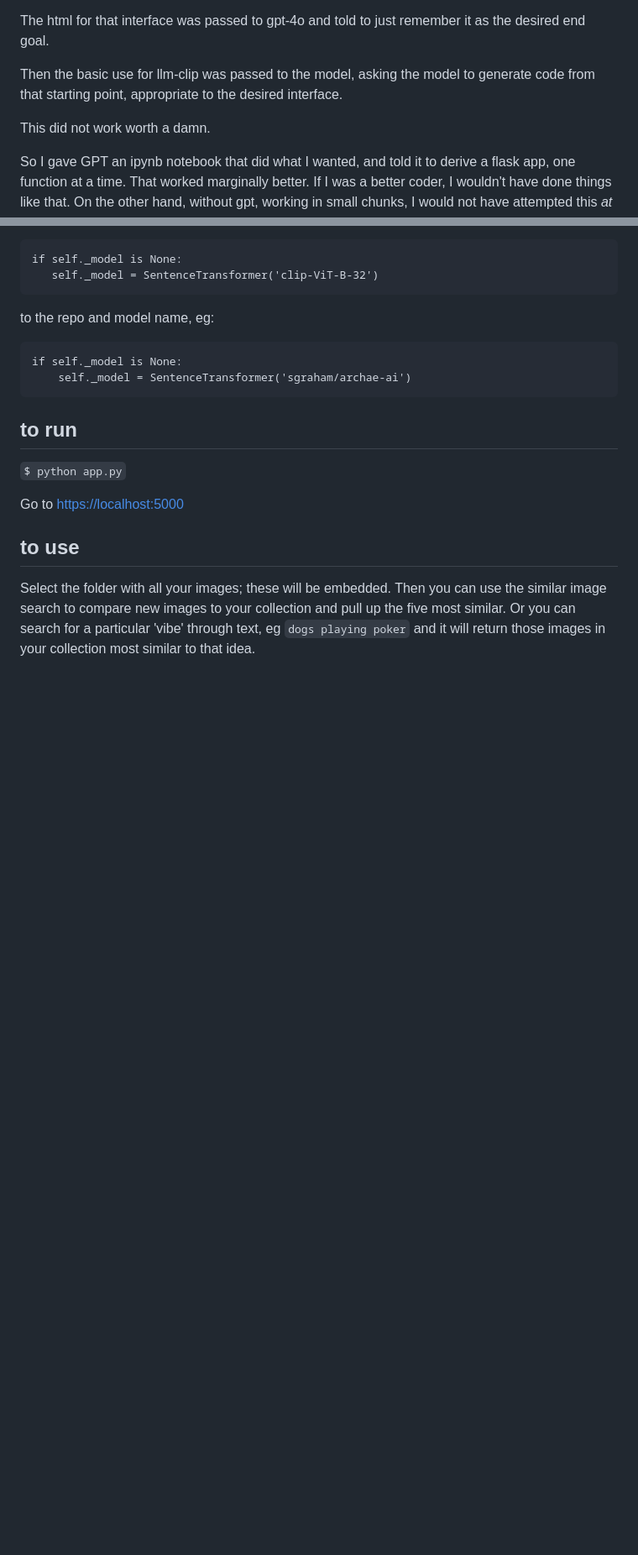
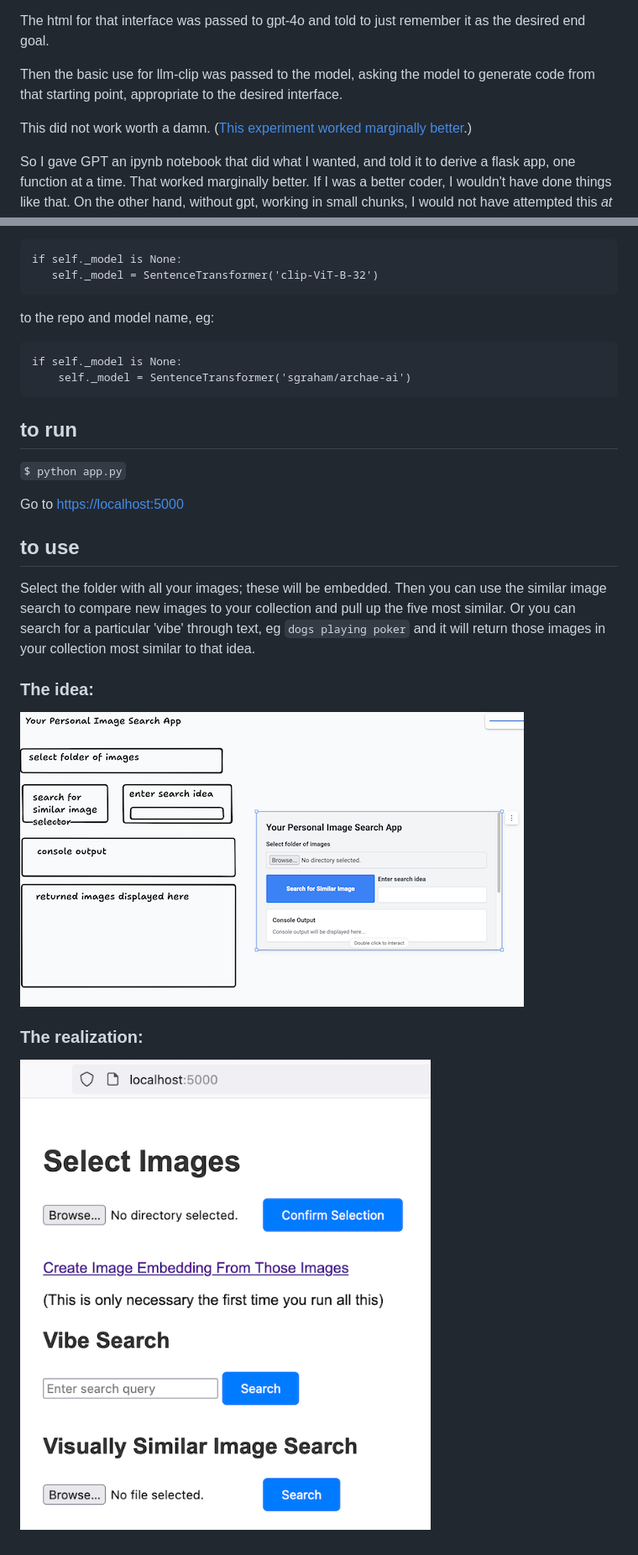
Before and after one commit to shawngraham/personal-image-search-engine, a Markdown page: readme.md, 2 parts joined by grey strips. Shown: that part at 84% size. Drawn GitHub-style; pictures changed too: the-actual.png (added), the-idea.png (added); blank space fills up the shorter version.

Commit message:
pictures or it didn't happen

```diff
--- a/readme.md
+++ b/readme.md
@@ -8,7 +8,7 @@ The html for that interface was passed to gpt-4o and told to just remember it as
 
 Then the basic use for llm-clip was passed to the model, asking the model to generate code from that starting point, appropriate to the desired interface.
 
-This did not work worth a damn.
+This did not work worth a damn. ([This experiment worked marginally better](https://github.com/shawngraham/text-to-kg).)
 
 So I gave GPT an ipynb notebook that did what I wanted, and told it to derive a flask app, one function at a time. That worked marginally better. If I was a better coder, I wouldn't have done things like that. On the other hand, without gpt, working in small chunks, I would not have attempted this _at all_.
 
@@ -48,3 +48,11 @@ Go to [https://localhost:5000](https://localhost:5000)
 ## to use
 
 Select the folder with all your images; these will be embedded. Then you can use the similar image search to compare new images to your collection and pull up the five most similar. Or you can search for a particular 'vibe' through text, eg `dogs playing poker` and it will return those images in your collection most similar to that idea.
+
+### The idea:
+
+![](the-idea.png)
+
+### The realization:
+
+![](the-actual.png)
```
